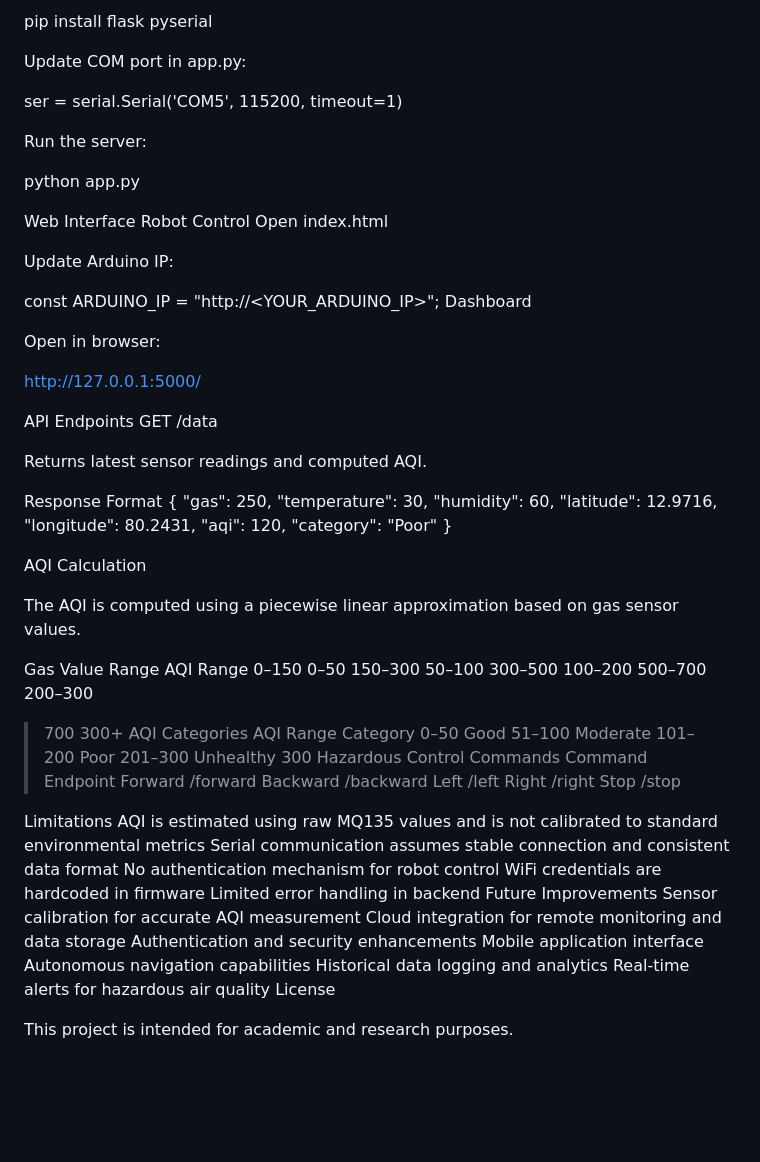
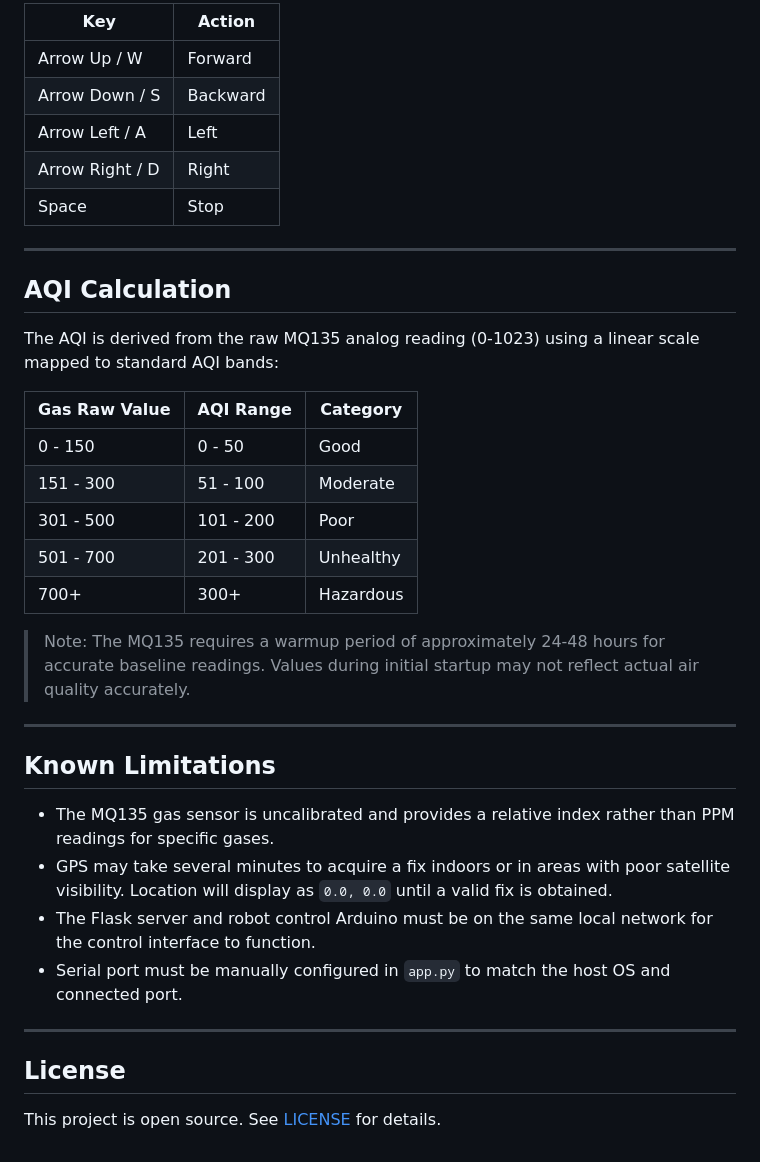
Before and after one commit to RishiKrishnah/Robocar, a Markdown page: README.md, the part around one of its changes. GitHub-like rendering; blank space fills up the shorter version.

Commit message:
Revise README for project overview and structure
Updated project description and structure in README.md.

```diff
--- a/README.md
+++ b/README.md
@@ -111,82 +149,39 @@ Install dependencies:
 
-pip install flask pyserial
+| Key | Action |
+|-----|--------|
+| Arrow Up / W | Forward |
+| Arrow Down / S | Backward |
+| Arrow Left / A | Left |
+| Arrow Right / D | Right |
+| Space | Stop |
 
-Update COM port in app.py:
+---
 
-ser = serial.Serial('COM5', 115200, timeout=1)
+## AQI Calculation
 
-Run the server:
+The AQI is derived from the raw MQ135 analog reading (0-1023) using a linear scale mapped to standard AQI bands:
 
-python app.py
+| Gas Raw Value | AQI Range | Category |
+|---------------|-----------|----------|
+| 0 - 150 | 0 - 50 | Good |
+| 151 - 300 | 51 - 100 | Moderate |
+| 301 - 500 | 101 - 200 | Poor |
+| 501 - 700 | 201 - 300 | Unhealthy |
+| 700+ | 300+ | Hazardous |
 
-Web Interface
-Robot Control
-Open index.html
+> Note: The MQ135 requires a warmup period of approximately 24-48 hours for accurate baseline readings. Values during initial startup may not reflect actual air quality accurately.
 
-Update Arduino IP:
+---
 
-const ARDUINO_IP = "http://<YOUR_ARDUINO_IP>";
-Dashboard
+## Known Limitations
 
-Open in browser:
+- The MQ135 gas sensor is uncalibrated and provides a relative index rather than PPM readings for specific gases.
+- GPS may take several minutes to acquire a fix indoors or in areas with poor satellite visibility. Location will display as `0.0, 0.0` until a valid fix is obtained.
+- The Flask server and robot control Arduino must be on the same local network for the control interface to function.
+- Serial port must be manually configured in `app.py` to match the host OS and connected port.
 
-http://127.0.0.1:5000/
+---
 
-API Endpoints
-GET /data
+## License
 
-Returns latest sensor readings and computed AQI.
-
-Response Format
-{
-  "gas": 250,
-  "temperature": 30,
-  "humidity": 60,
-  "latitude": 12.9716,
-  "longitude": 80.2431,
-  "aqi": 120,
-  "category": "Poor"
-}
-
-AQI Calculation
-
-The AQI is computed using a piecewise linear approximation based on gas sensor values.
-
-Gas Value Range	AQI Range
-0–150	0–50
-150–300	50–100
-300–500	100–200
-500–700	200–300
->700	300+
-AQI Categories
-AQI Range	Category
-0–50	Good
-51–100	Moderate
-101–200	Poor
-201–300	Unhealthy
->300	Hazardous
-Control Commands
-Command	Endpoint
-Forward	/forward
-Backward	/backward
-Left	/left
-Right	/right
-Stop	/stop
-
-Limitations
-AQI is estimated using raw MQ135 values and is not calibrated to standard environmental metrics
-Serial communication assumes stable connection and consistent data format
-No authentication mechanism for robot control
-WiFi credentials are hardcoded in firmware
-Limited error handling in backend
-Future Improvements
-Sensor calibration for accurate AQI measurement
-Cloud integration for remote monitoring and data storage
-Authentication and security enhancements
-Mobile application interface
-Autonomous navigation capabilities
-Historical data logging and analytics
-Real-time alerts for hazardous air quality
-License
-
-This project is intended for academic and research purposes.
+This project is open source. See [LICENSE](LICENSE) for details.
```
Also changed, not shown: other parts of README.md (+117 -79 lines).
